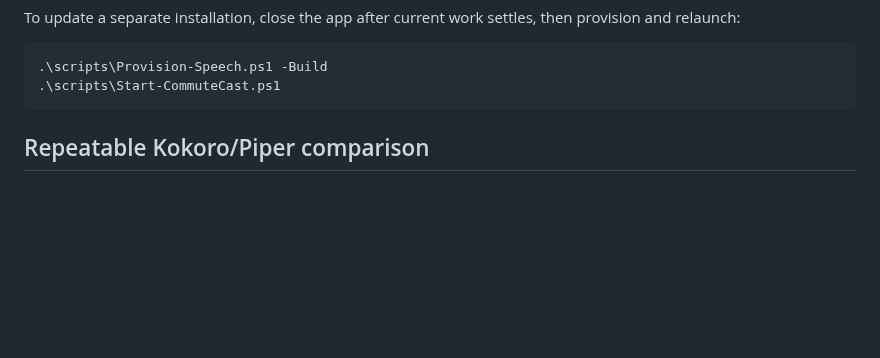
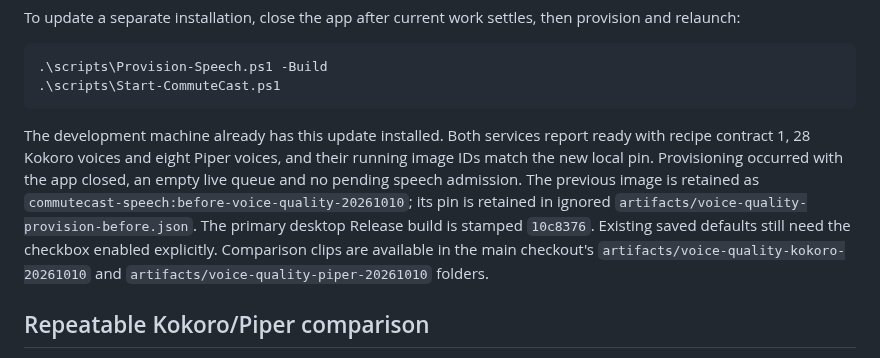
Before and after one commit to nkimber/CommuteCast, a Markdown page: documents/Local-Voice-Quality.md, the part around the change. Drawn GitHub-style; blank space fills up the shorter version.

````diff
--- a/documents/Local-Voice-Quality.md
+++ b/documents/Local-Voice-Quality.md
@@ -35,6 +35,8 @@ To update a separate installation, close the app after current work settles, the
 .\scripts\Provision-Speech.ps1 -Build
 .\scripts\Start-CommuteCast.ps1
 ```
+
+The development machine already has this update installed. Both services report ready with recipe contract 1, 28 Kokoro voices and eight Piper voices, and their running image IDs match the new local pin. Provisioning occurred with the app closed, an empty live queue and no pending speech admission. The previous image is retained as `commutecast-speech:before-voice-quality-20261010`; its pin is retained in ignored `artifacts/voice-quality-provision-before.json`. The primary desktop Release build is stamped `10c8376`. Existing saved defaults still need the checkbox enabled explicitly. Comparison clips are available in the main checkout's `artifacts/voice-quality-kokoro-20261010` and `artifacts/voice-quality-piper-20261010` folders.
 
 ## Repeatable Kokoro/Piper comparison
 
````
Also changed, not shown: documents/Verification-Matrix.md (+2 -0 lines).
